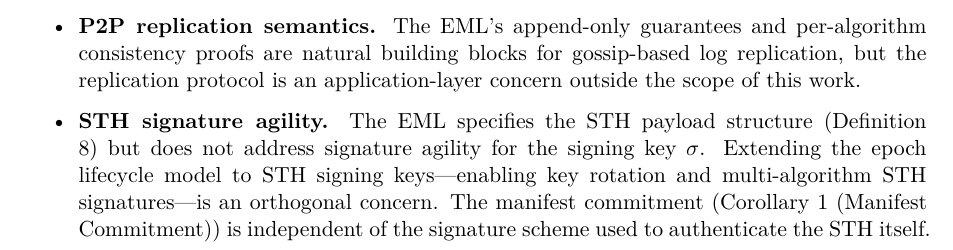
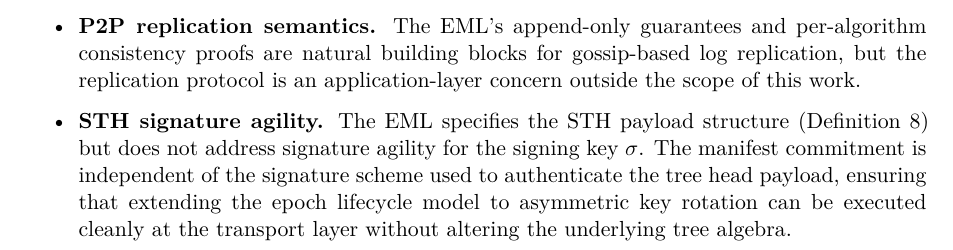
Before and after one commit to Cyphrme/eml, a Quarto document (docs/paper/_09-conclusion.qmd): part of the page, cut so that both start at the same text. Rendered offline with R 4.5, knitr and Pandoc in place of Quarto, then LaTeX, with nearby package versions.

Commit message:
paper: reframe STH signature agility future work item

```diff
--- a/docs/paper/_09-conclusion.qmd
+++ b/docs/paper/_09-conclusion.qmd
@@ -41,8 +41,7 @@ the security of their own algorithm's verification.
 
 - **STH signature agility.** The EML specifies the STH payload
   structure (Definition 8) but does not address signature agility for
-  the signing key $\sigma$. Extending the epoch lifecycle model to STH
-  signing keys---enabling key rotation and multi-algorithm STH
-  signatures---is an orthogonal concern. The manifest commitment
-  (Corollary 1 (Manifest Commitment)) is independent of the signature scheme used
-  to authenticate the STH itself.
+  the signing key $\sigma$. The manifest commitment is independent of the signature
+  scheme used to authenticate the tree head payload, ensuring that extending
+  the epoch lifecycle model to asymmetric key rotation can be executed cleanly
+  at the transport layer without altering the underlying tree algebra.
```
